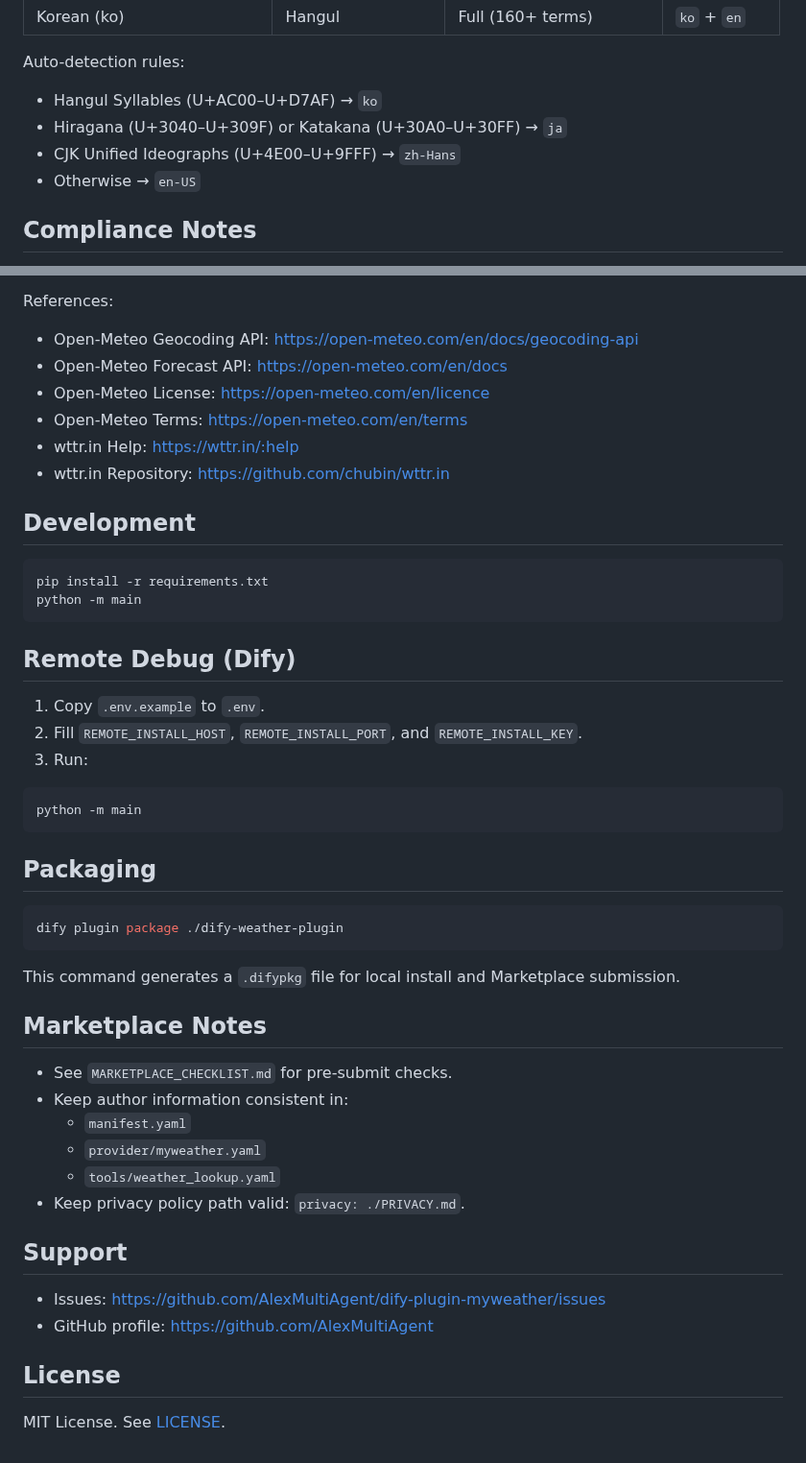
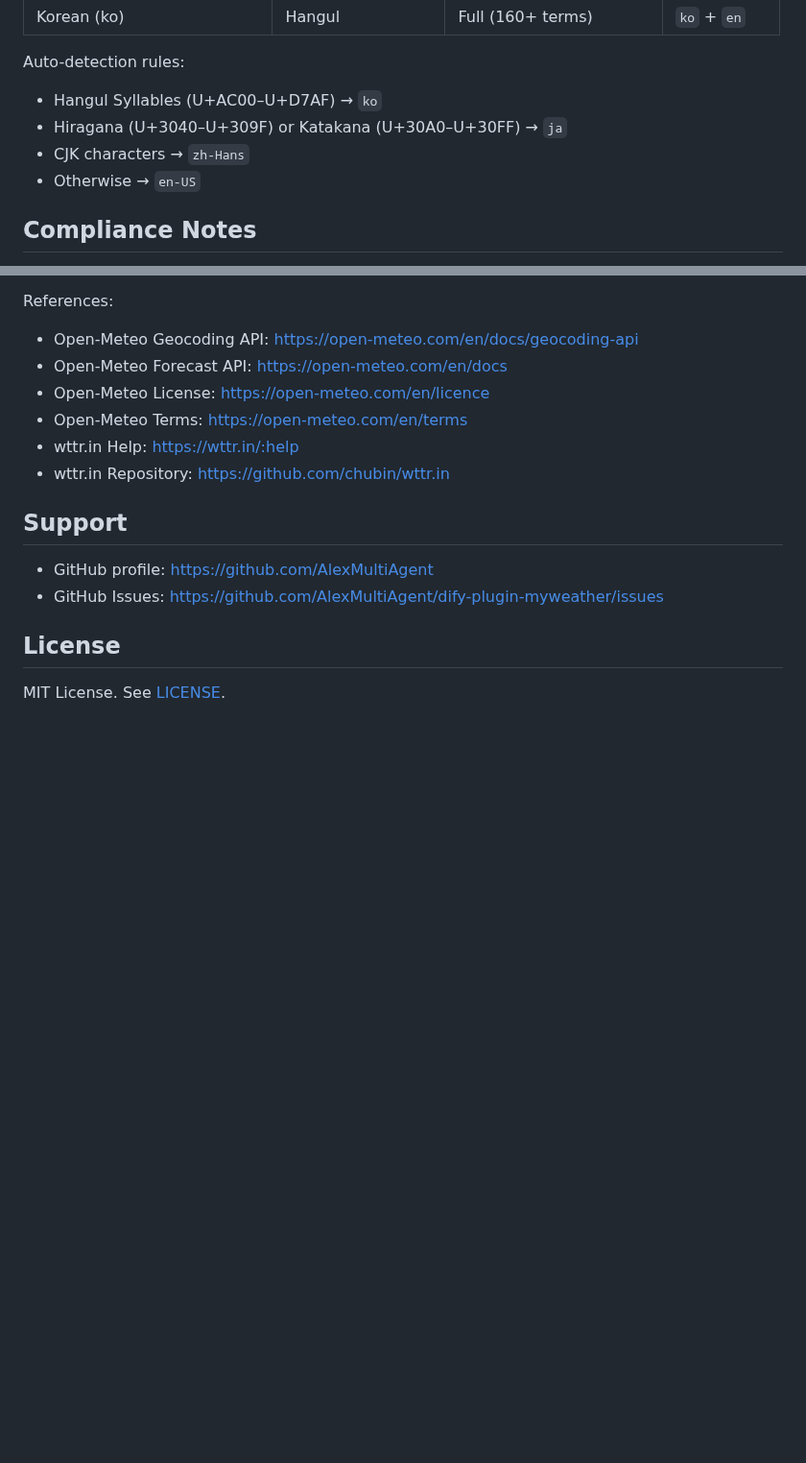
Before and after one commit to AlexMultiAgent/dify-plugin-myweather, a Markdown page: README.md, 2 parts joined by grey strips. Shown at 96% size. Drawn GitHub-style; blank space fills up the shorter version.

````diff
--- a/README.md
+++ b/README.md
@@ -62,7 +62,7 @@ Returned by `weather_lookup`:
 Auto-detection rules:
 - Hangul Syllables (U+AC00–U+D7AF) → `ko`
 - Hiragana (U+3040–U+309F) or Katakana (U+30A0–U+30FF) → `ja`
-- CJK Unified Ideographs (U+4E00–U+9FFF) → `zh-Hans`
+- CJK characters → `zh-Hans`
 - Otherwise → `en-US`
 
 ## Compliance Notes
@@ -94,44 +94,10 @@ References:
 - wttr.in Help: https://wttr.in/:help
 - wttr.in Repository: https://github.com/chubin/wttr.in
 
-## Development
-
-```bash
-pip install -r requirements.txt
-python -m main
-```
-
-## Remote Debug (Dify)
-
-1. Copy `.env.example` to `.env`.
-2. Fill `REMOTE_INSTALL_HOST`, `REMOTE_INSTALL_PORT`, and `REMOTE_INSTALL_KEY`.
-3. Run:
-
-```bash
-python -m main
-```
-
-## Packaging
-
-```bash
-dify plugin package ./dify-weather-plugin
-```
-
-This command generates a `.difypkg` file for local install and Marketplace submission.
-
-## Marketplace Notes
-
-- See `MARKETPLACE_CHECKLIST.md` for pre-submit checks.
-- Keep author information consistent in:
-  - `manifest.yaml`
-  - `provider/myweather.yaml`
-  - `tools/weather_lookup.yaml`
-- Keep privacy policy path valid: `privacy: ./PRIVACY.md`.
-
 ## Support
 
-- Issues: https://github.com/AlexMultiAgent/dify-plugin-myweather/issues
 - GitHub profile: https://github.com/AlexMultiAgent
+- GitHub Issues: https://github.com/AlexMultiAgent/dify-plugin-myweather/issues
 
 ## License
 
````
Also changed, not shown: other parts of README.md (+2 -2 lines), docs/screenshots/myweather-usage-en.png (added), docs/screenshots/myweather-usage-zh.png (added), 2 other files.
